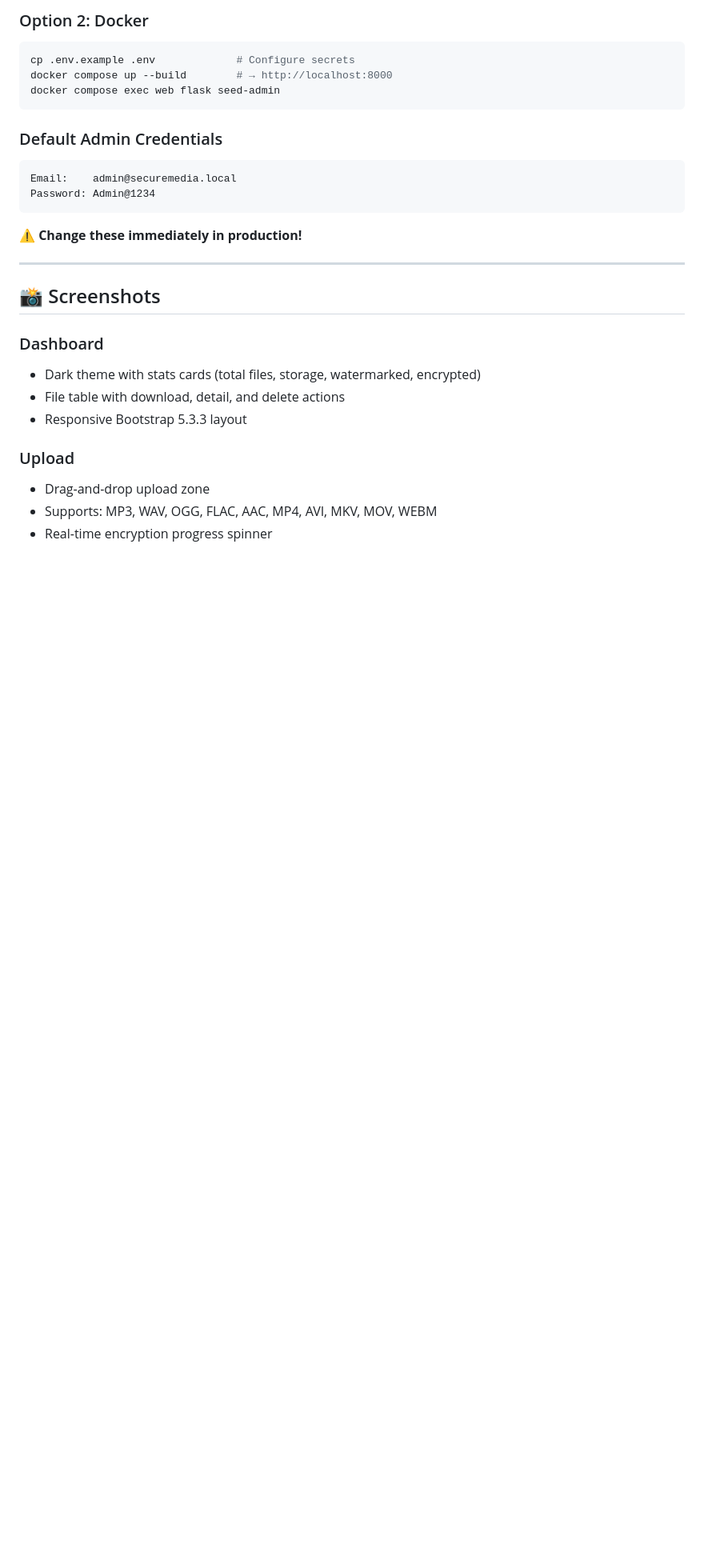
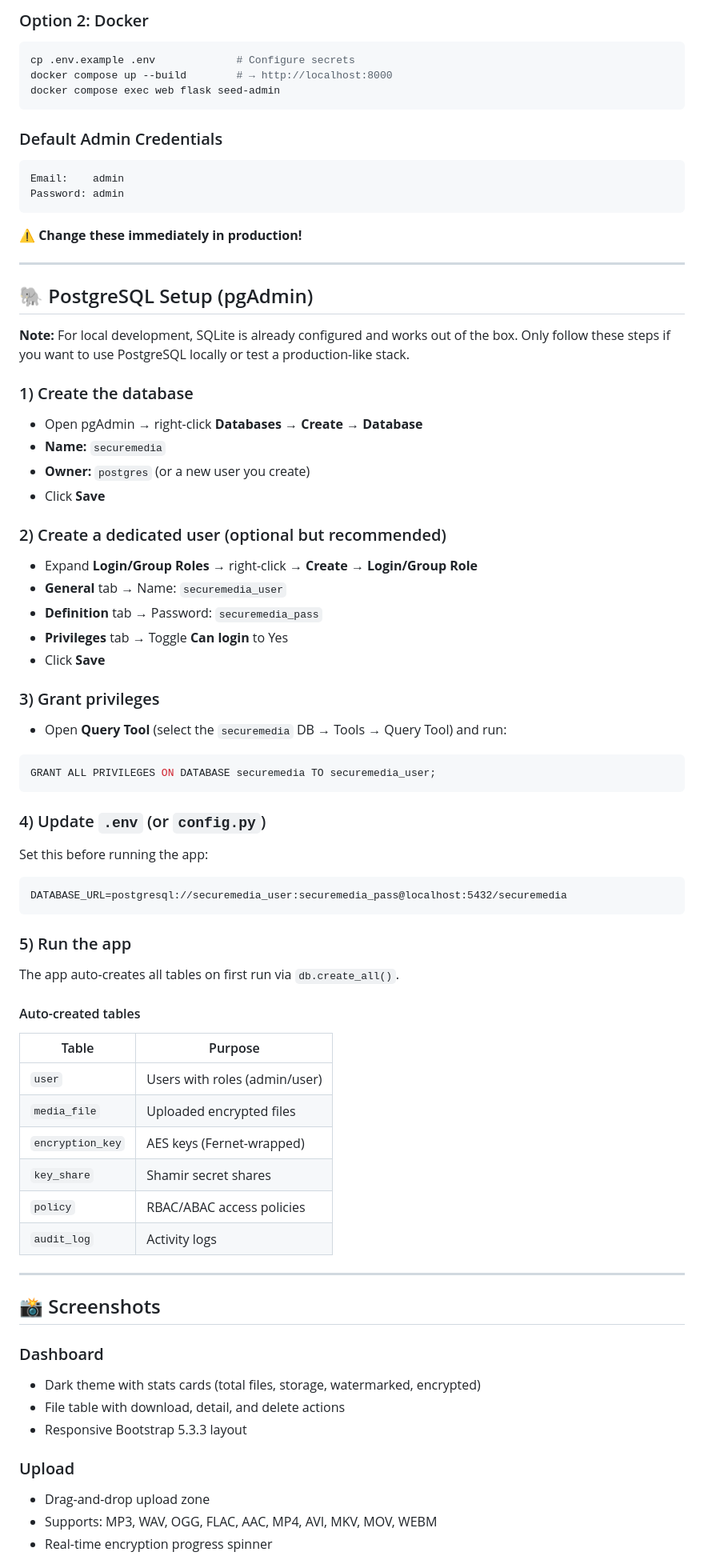
Before and after one commit to Gopi1603/videoaudio, a Markdown page: README.md, the part around the change. Shown at 80% size. Drawn GitHub-style; blank space fills up the shorter version.

Commit message:
docs: add pgAdmin PostgreSQL setup steps

````diff
--- a/README.md
+++ b/README.md
@@ -43,10 +43,56 @@ docker compose exec web flask seed-admin
 
 ### Default Admin Credentials
 ```
-Email:    admin@securemedia.local
-Password: Admin@1234
+Email:    admin
+Password: admin
 ```
 ⚠️ **Change these immediately in production!**
+
+---
+
+## 🐘 PostgreSQL Setup (pgAdmin)
+
+**Note:** For local development, SQLite is already configured and works out of the box. Only follow these steps if you want to use PostgreSQL locally or test a production-like stack.
+
+### 1) Create the database
+- Open pgAdmin → right-click **Databases** → **Create → Database**
+- **Name:** `securemedia`
+- **Owner:** `postgres` (or a new user you create)
+- Click **Save**
+
+### 2) Create a dedicated user (optional but recommended)
+- Expand **Login/Group Roles** → right-click → **Create → Login/Group Role**
+- **General** tab → Name: `securemedia_user`
+- **Definition** tab → Password: `securemedia_pass`
+- **Privileges** tab → Toggle **Can login** to Yes
+- Click **Save**
+
+### 3) Grant privileges
+- Open **Query Tool** (select the `securemedia` DB → Tools → Query Tool) and run:
+
+```sql
+GRANT ALL PRIVILEGES ON DATABASE securemedia TO securemedia_user;
+```
+
+### 4) Update `.env` (or `config.py`)
+Set this before running the app:
+
+```
+DATABASE_URL=postgresql://securemedia_user:securemedia_pass@localhost:5432/securemedia
+```
+
+### 5) Run the app
+The app auto-creates all tables on first run via `db.create_all()`.
+
+#### Auto-created tables
+| Table | Purpose |
+|------|---------|
+| `user` | Users with roles (admin/user) |
+| `media_file` | Uploaded encrypted files |
+| `encryption_key` | AES keys (Fernet-wrapped) |
+| `key_share` | Shamir secret shares |
+| `policy` | RBAC/ABAC access policies |
+| `audit_log` | Activity logs |
 
 ---
 
````
